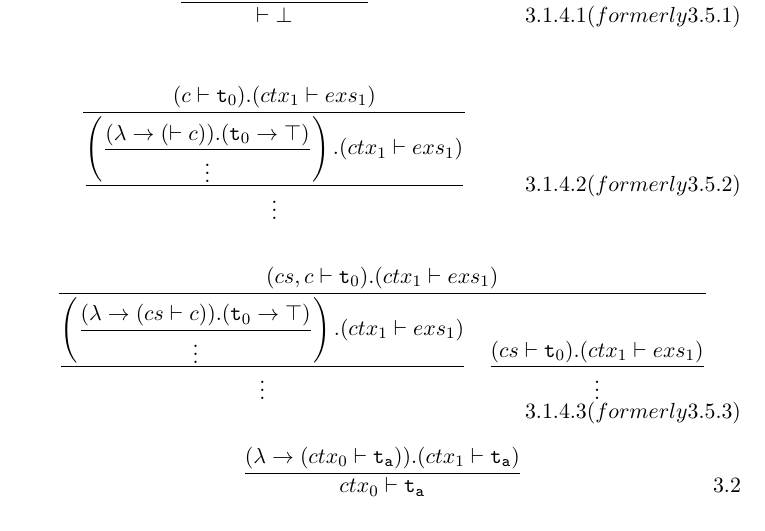
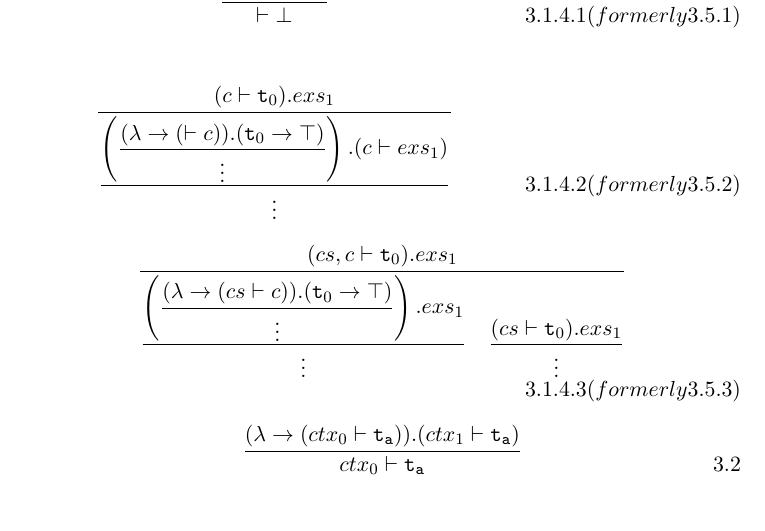
Before and after one commit to LangLang/LangLang, a LaTeX paper (specifications/specification-0.1.tex): part of page 7 of 11, cut so that both start at the same text. Compiled offline with pdfLaTeX.

Commit message:
Rules 3.1.4 should not have context on the right hand side

```diff
--- a/specifications/specification-0.1.tex
+++ b/specifications/specification-0.1.tex
@@ -256,17 +256,17 @@ Using the denotational semantics note the following two implicit rules employed
 
 \[
 \infer{\vdash \bot}
-{(\vdash \mathtt{t}_0).(ctx_1 \vdash exs_1)} \eqno{3.1.4.1 (formerly 3.5.1)}
+{(\vdash \mathtt{t}_0).exs_1} \eqno{3.1.4.1 (formerly 3.5.1)}
 \]
 
 \[
-\infer{\dfrac{\left(\dfrac{(\lambda \rightarrow (\vdash c)).(\mathtt{t}_0 \rightarrow \top)}{\vdots}\right).(ctx_1 \vdash exs_1)}{\vdots}}
-{(c \vdash \mathtt{t}_0).(ctx_1 \vdash exs_1)} \eqno{3.1.4.2 (formerly 3.5.2)}
+\infer{\dfrac{\left(\dfrac{(\lambda \rightarrow (\vdash c)).(\mathtt{t}_0 \rightarrow \top)}{\vdots}\right).(c \vdash exs_1)}{\vdots}}
+{(c \vdash \mathtt{t}_0).exs_1} \eqno{3.1.4.2 (formerly 3.5.2)}
 \]
 
 \[
-\infer{\dfrac{\left(\dfrac{(\lambda \rightarrow (cs \vdash c)).(\mathtt{t}_0 \rightarrow \top)}{\vdots}\right).(ctx_1 \vdash exs_1)}{\vdots}\quad\dfrac{(cs \vdash \mathtt{t}_0).(ctx_1 \vdash exs_1)}{\vdots}}
-{(cs,c \vdash \mathtt{t}_0).(ctx_1 \vdash exs_1)} \eqno{3.1.4.3 (formerly 3.5.3)}
+\infer{\dfrac{\left(\dfrac{(\lambda \rightarrow (cs \vdash c)).(\mathtt{t}_0 \rightarrow \top)}{\vdots}\right).exs_1}{\vdots}\quad\dfrac{(cs \vdash \mathtt{t}_0).exs_1}{\vdots}}
+{(cs,c \vdash \mathtt{t}_0).exs_1} \eqno{3.1.4.3 (formerly 3.5.3)}
 \]
 
 
```
